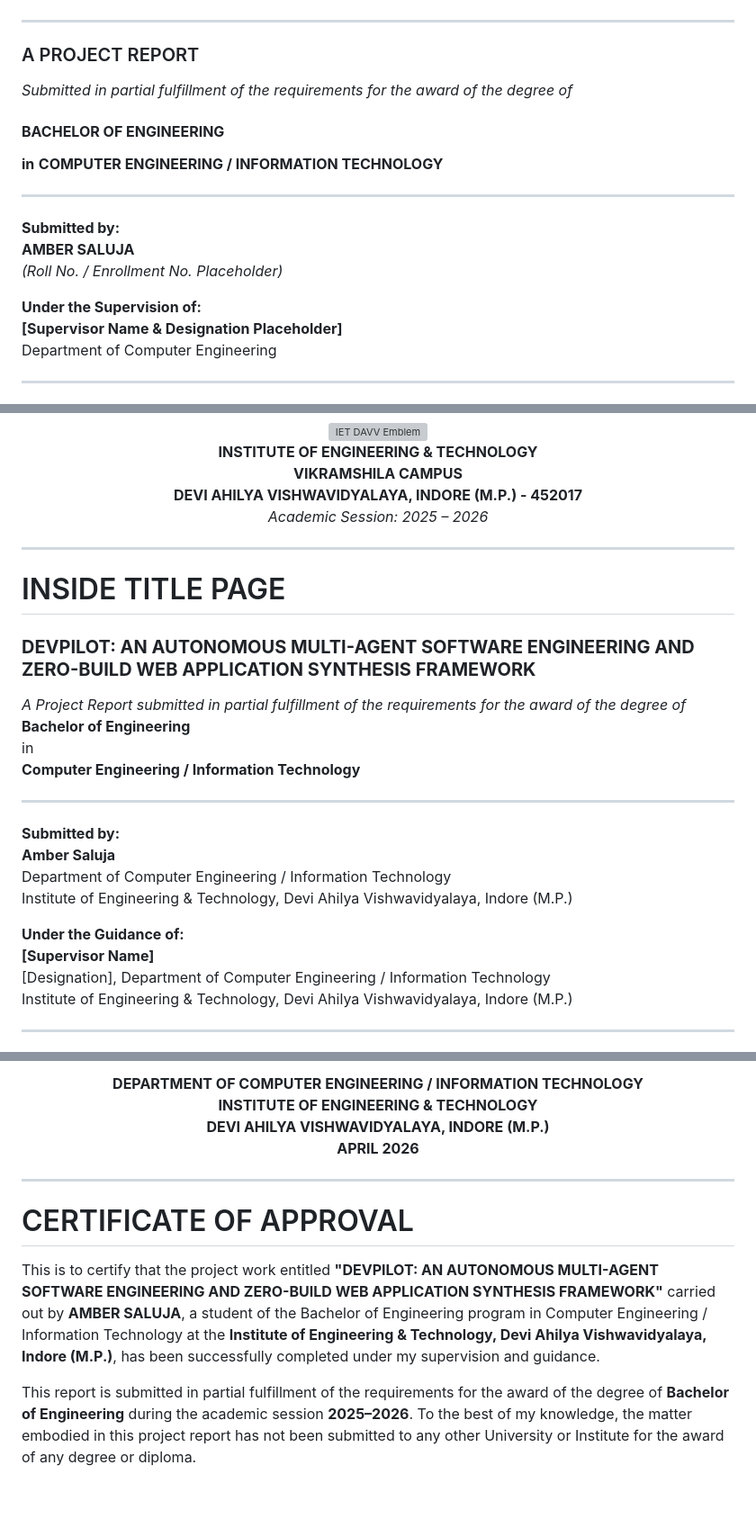
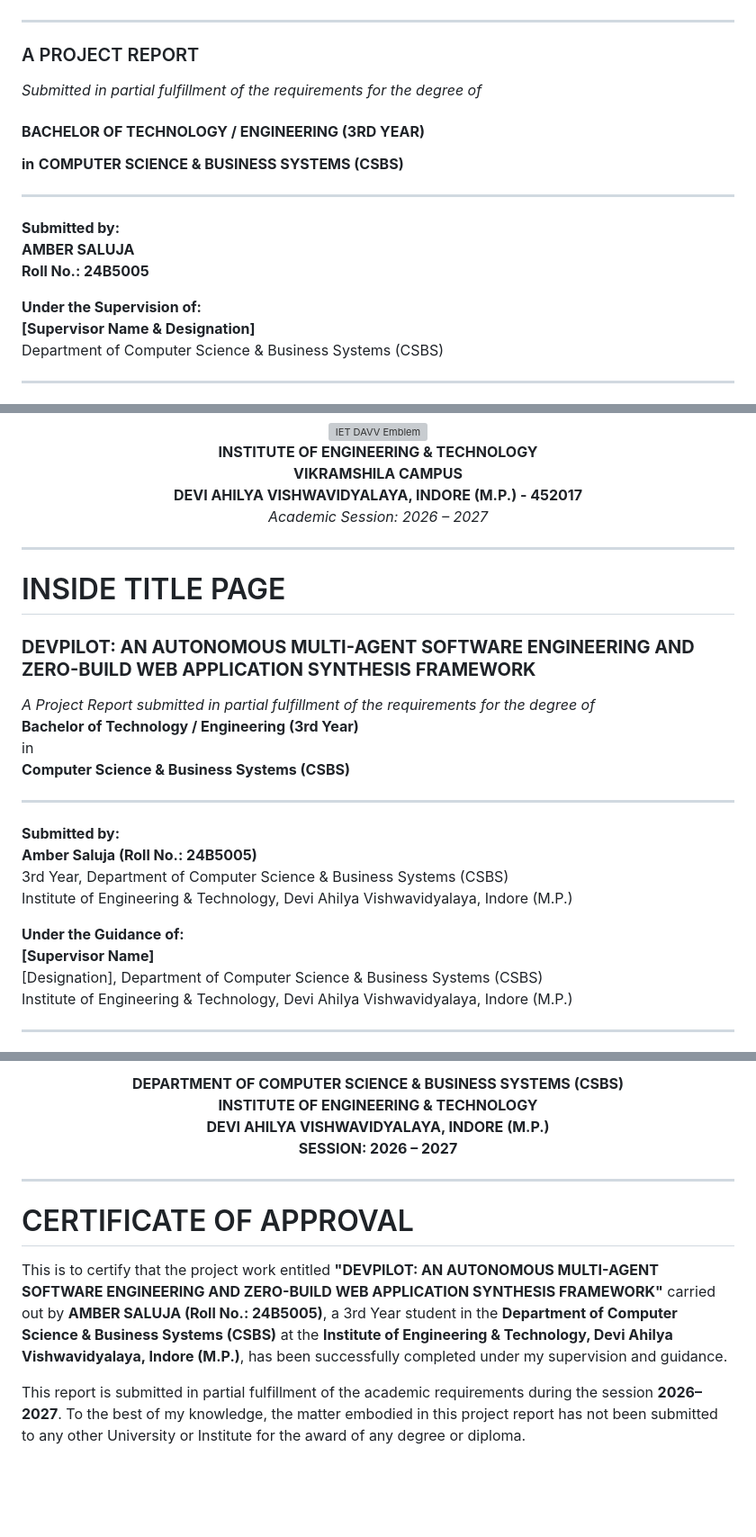
Before and after one commit to Amberbops/lang_graph_ai_project, a Markdown page: PROJECT_REPORT.md, 3 parts joined by grey strips. Shown at 90% size. Rendered like a GitHub page; grey boxes are pictures that could not be loaded.

Commit message:
docs: update report front matter with student details (Amber Saluja, Roll No. 24B5005, CSBS 3rd Year, Session 2026-2027)

```diff
--- a/PROJECT_REPORT.md
+++ b/PROJECT_REPORT.md
@@ -3,21 +3,21 @@
 ---
 
 ### A PROJECT REPORT
-*Submitted in partial fulfillment of the requirements for the award of the degree of*
+*Submitted in partial fulfillment of the requirements for the degree of*
 
-#### **BACHELOR OF ENGINEERING**
+#### **BACHELOR OF TECHNOLOGY / ENGINEERING (3RD YEAR)**
 **in**
-**COMPUTER ENGINEERING / INFORMATION TECHNOLOGY**
+**COMPUTER SCIENCE & BUSINESS SYSTEMS (CSBS)**
 
 ---
 
 **Submitted by:**
 **AMBER SALUJA**
-*(Roll No. / Enrollment No. Placeholder)*
+**Roll No.: 24B5005**
 
 **Under the Supervision of:**
-**[Supervisor Name & Designation Placeholder]**
-Department of Computer Engineering
+**[Supervisor Name & Designation]**
+Department of Computer Science & Business Systems (CSBS)
 
 ---
 
@@ -27,7 +26,7 @@ Department of Computer Engineering
   <strong>INSTITUTE OF ENGINEERING & TECHNOLOGY</strong><br/>
   <strong>VIKRAMSHILA CAMPUS</strong><br/>
   <strong>DEVI AHILYA VISHWAVIDYALAYA, INDORE (M.P.) - 452017</strong><br/>
-  <em>Academic Session: 2025 – 2026</em>
+  <em>Academic Session: 2026 – 2027</em>
 </p>
 
 ---
@@ -37,21 +36,21 @@ Department of Computer Engineering
 
 ### **DEVPILOT: AN AUTONOMOUS MULTI-AGENT SOFTWARE ENGINEERING AND ZERO-BUILD WEB APPLICATION SYNTHESIS FRAMEWORK**
 
-*A Project Report submitted in partial fulfillment of the requirements for the award of the degree of*
-**Bachelor of Engineering**
+*A Project Report submitted in partial fulfillment of the requirements for the degree of*
+**Bachelor of Technology / Engineering (3rd Year)**
 in
-**Computer Engineering / Information Technology**
+**Computer Science & Business Systems (CSBS)**
 
 ---
 
 **Submitted by:**
-**Amber Saluja**
-Department of Computer Engineering / Information Technology
+**Amber Saluja (Roll No.: 24B5005)**
+3rd Year, Department of Computer Science & Business Systems (CSBS)
 Institute of Engineering & Technology, Devi Ahilya Vishwavidyalaya, Indore (M.P.)
 
 **Under the Guidance of:**
 **[Supervisor Name]**
-[Designation], Department of Computer Engineering / Information Technology
+[Designation], Department of Computer Science & Business Systems (CSBS)
 Institute of Engineering & Technology, Devi Ahilya Vishwavidyalaya, Indore (M.P.)
 
 ---
@@ -60,8 +58,8 @@ Institute of Engineering & Technology, Devi Ahilya Vishwavidyalaya, Indore (M.P.
 <p align="center">
-  <strong>DEPARTMENT OF COMPUTER ENGINEERING / INFORMATION TECHNOLOGY</strong><br/>
+  <strong>DEPARTMENT OF COMPUTER SCIENCE & BUSINESS SYSTEMS (CSBS)</strong><br/>
   <strong>INSTITUTE OF ENGINEERING & TECHNOLOGY</strong><br/>
   <strong>DEVI AHILYA VISHWAVIDYALAYA, INDORE (M.P.)</strong><br/>
-  <strong>APRIL 2026</strong>
+  <strong>SESSION: 2026 – 2027</strong>
 </p>
 
 ---
@@ -69,7 +67,7 @@ Institute of Engineering & Technology, Devi Ahilya Vishwavidyalaya, Indore (M.P.
 
 # CERTIFICATE OF APPROVAL
 
-This is to certify that the project work entitled **"DEVPILOT: AN AUTONOMOUS MULTI-AGENT SOFTWARE ENGINEERING AND ZERO-BUILD WEB APPLICATION SYNTHESIS FRAMEWORK"** carried out by **AMBER SALUJA**, a student of the Bachelor of Engineering program in Computer Engineering / Information Technology at the **Institute of Engineering & Technology, Devi Ahilya Vishwavidyalaya, Indore (M.P.)**, has been successfully completed under my supervision and guidance.
+This is to certify that the project work entitled **"DEVPILOT: AN AUTONOMOUS MULTI-AGENT SOFTWARE ENGINEERING AND ZERO-BUILD WEB APPLICATION SYNTHESIS FRAMEWORK"** carried out by **AMBER SALUJA (Roll No.: 24B5005)**, a 3rd Year student in the **Department of Computer Science & Business Systems (CSBS)** at the **Institute of Engineering & Technology, Devi Ahilya Vishwavidyalaya, Indore (M.P.)**, has been successfully completed under my supervision and guidance.
 
-This report is submitted in partial fulfillment of the requirements for the award of the degree of **Bachelor of Engineering** during the academic session **2025–2026**. To the best of my knowledge, the matter embodied in this project report has not been submitted to any other University or Institute for the award of any degree or diploma.
+This report is submitted in partial fulfillment of the academic requirements during the session **2026–2027**. To the best of my knowledge, the matter embodied in this project report has not been submitted to any other University or Institute for the award of any degree or diploma.
 
```
Also changed, not shown: other parts of PROJECT_REPORT.md (+8 -12 lines).
